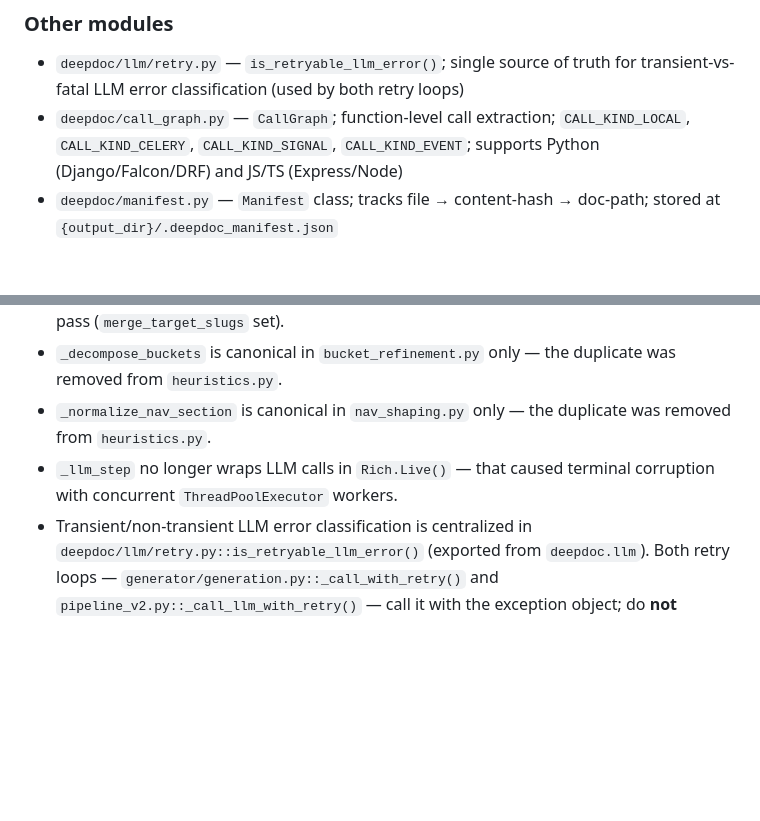
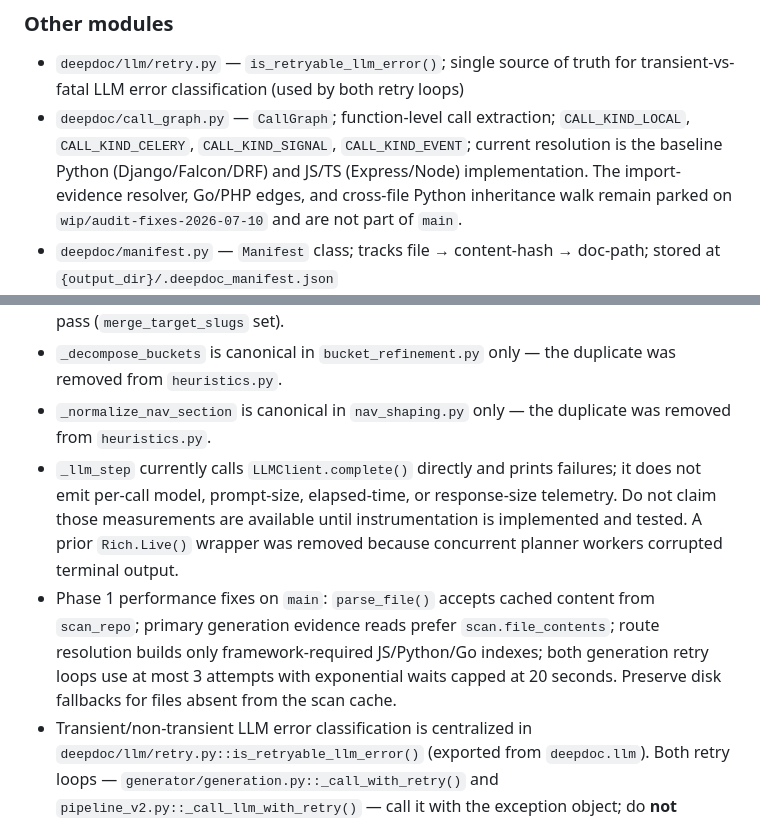
Before and after one commit to Pranav322/deepdoc, a Markdown page: AGENTS.md, 2 parts joined by grey strips. GitHub-like rendering; blank space fills up the shorter version.

Commit message:
docs: establish performance audit baseline

```diff
--- a/AGENTS.md
+++ b/AGENTS.md
@@ -68,7 +68,7 @@ Guidance for coding agents working in this repository.
 
 ### Other modules
 - `deepdoc/llm/retry.py` — `is_retryable_llm_error()`; single source of truth for transient-vs-fatal LLM error classification (used by both retry loops)
-- `deepdoc/call_graph.py` — `CallGraph`; function-level call extraction; `CALL_KIND_LOCAL`, `CALL_KIND_CELERY`, `CALL_KIND_SIGNAL`, `CALL_KIND_EVENT`; supports Python (Django/Falcon/DRF) and JS/TS (Express/Node)
+- `deepdoc/call_graph.py` — `CallGraph`; function-level call extraction; `CALL_KIND_LOCAL`, `CALL_KIND_CELERY`, `CALL_KIND_SIGNAL`, `CALL_KIND_EVENT`; current resolution is the baseline Python (Django/Falcon/DRF) and JS/TS (Express/Node) implementation. The import-evidence resolver, Go/PHP edges, and cross-file Python inheritance walk remain parked on `wip/audit-fixes-2026-07-10` and are not part of `main`.
 - `deepdoc/manifest.py` — `Manifest` class; tracks file → content-hash → doc-path; stored at `{output_dir}/.deepdoc_manifest.json`
 - `deepdoc/openapi.py` — `find_openapi_specs()`, OpenAPI/Swagger spec parser and importer
 - `deepdoc/source_metadata.py` — `SOURCE_KIND_CORE`, `SOURCE_KIND_SUPPORTING`, `LOW_TRUST_SOURCE_KINDS`, `FRAMEWORK_PRIORITIES`
@@ -117,7 +117,8 @@ The planner no longer sends a compressed file tree to the LLM. Instead:
 - Bucket slug collision guard: fallback slug generation appends `-2`, `-3`, … suffixes; a bucket that has already absorbed another cannot be absorbed again in the same consolidation pass (`merge_target_slugs` set).
 - `_decompose_buckets` is canonical in `bucket_refinement.py` only — the duplicate was removed from `heuristics.py`.
 - `_normalize_nav_section` is canonical in `nav_shaping.py` only — the duplicate was removed from `heuristics.py`.
-- `_llm_step` no longer wraps LLM calls in `Rich.Live()` — that caused terminal corruption with concurrent `ThreadPoolExecutor` workers.
+- `_llm_step` currently calls `LLMClient.complete()` directly and prints failures; it does not emit per-call model, prompt-size, elapsed-time, or response-size telemetry. Do not claim those measurements are available until instrumentation is implemented and tested. A prior `Rich.Live()` wrapper was removed because concurrent planner workers corrupted terminal output.
+- Phase 1 performance fixes on `main`: `parse_file()` accepts cached content from `scan_repo`; primary generation evidence reads prefer `scan.file_contents`; route resolution builds only framework-required JS/Python/Go indexes; both generation retry loops use at most 3 attempts with exponential waits capped at 20 seconds. Preserve disk fallbacks for files absent from the scan cache.
 - Transient/non-transient LLM error classification is centralized in `deepdoc/llm/retry.py::is_retryable_llm_error()` (exported from `deepdoc.llm`). Both retry loops — `generator/generation.py::_call_with_retry()` and `pipeline_v2.py::_call_llm_with_retry()` — call it with the exception object; do **not** reintroduce a local `_is_retryable`. It classifies by litellm/openai exception *class name* along the `__cause__`/`__context__` chain (`LLMClient.complete` wraps failures in `RuntimeError(...) from e`, so the original type survives), with a substring fallback for message-only inputs. HTTP **500** / "the server had an error" (the common Azure/OpenAI blip) is **retryable**; auth/invalid-model/bad-request stay fatal and raise immediately.
 - MDX brace escaping (`{…}` → `&#123;…&#125;`) skips lines containing `={` to avoid mangling JSX prop assignments.
 - Smart-update `merged_plan` now propagates `orphaned_files`, `integration_candidates`, and `classification` from the full plan.
```
Also changed, not shown: deepdoc/SPEED_AUDIT.md (added, +574 -0 lines).
